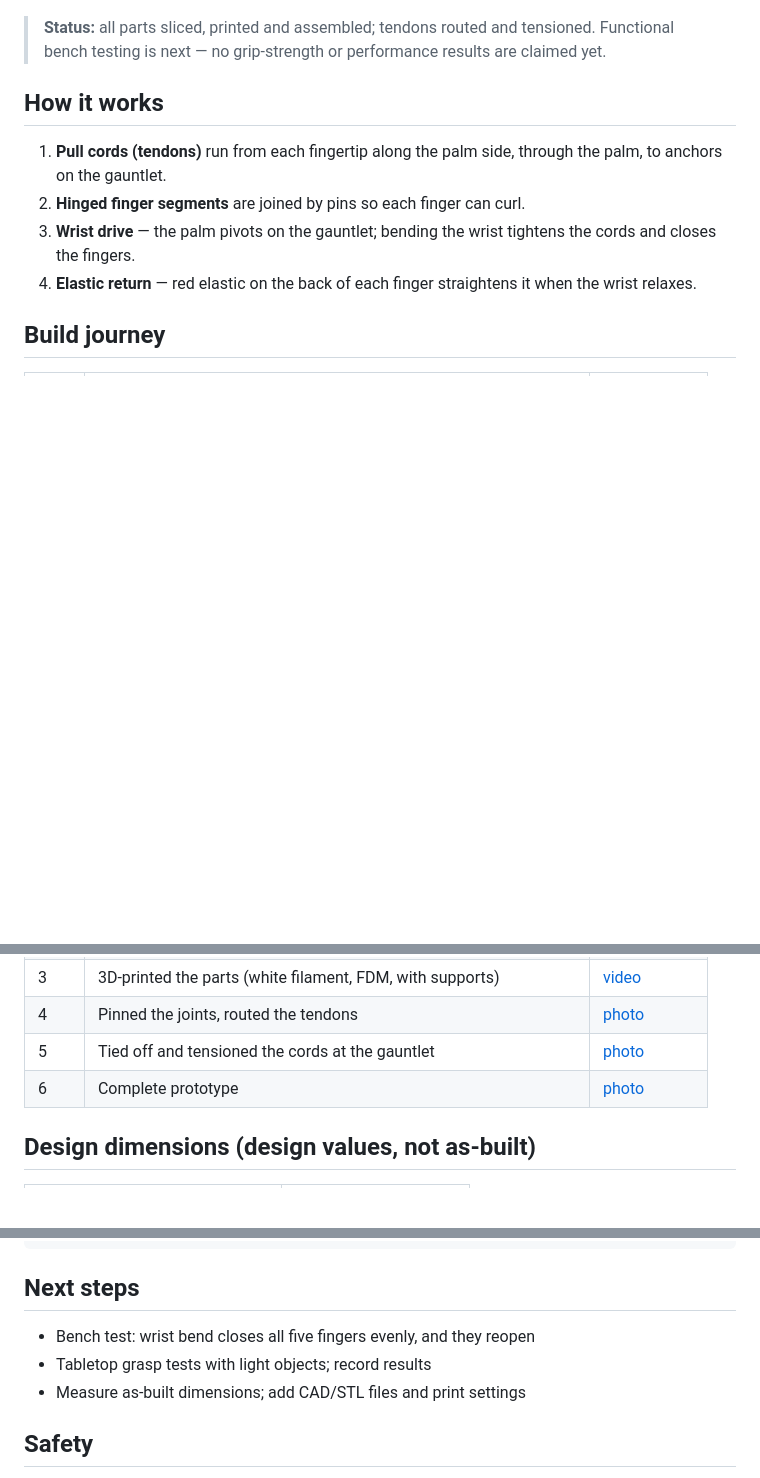
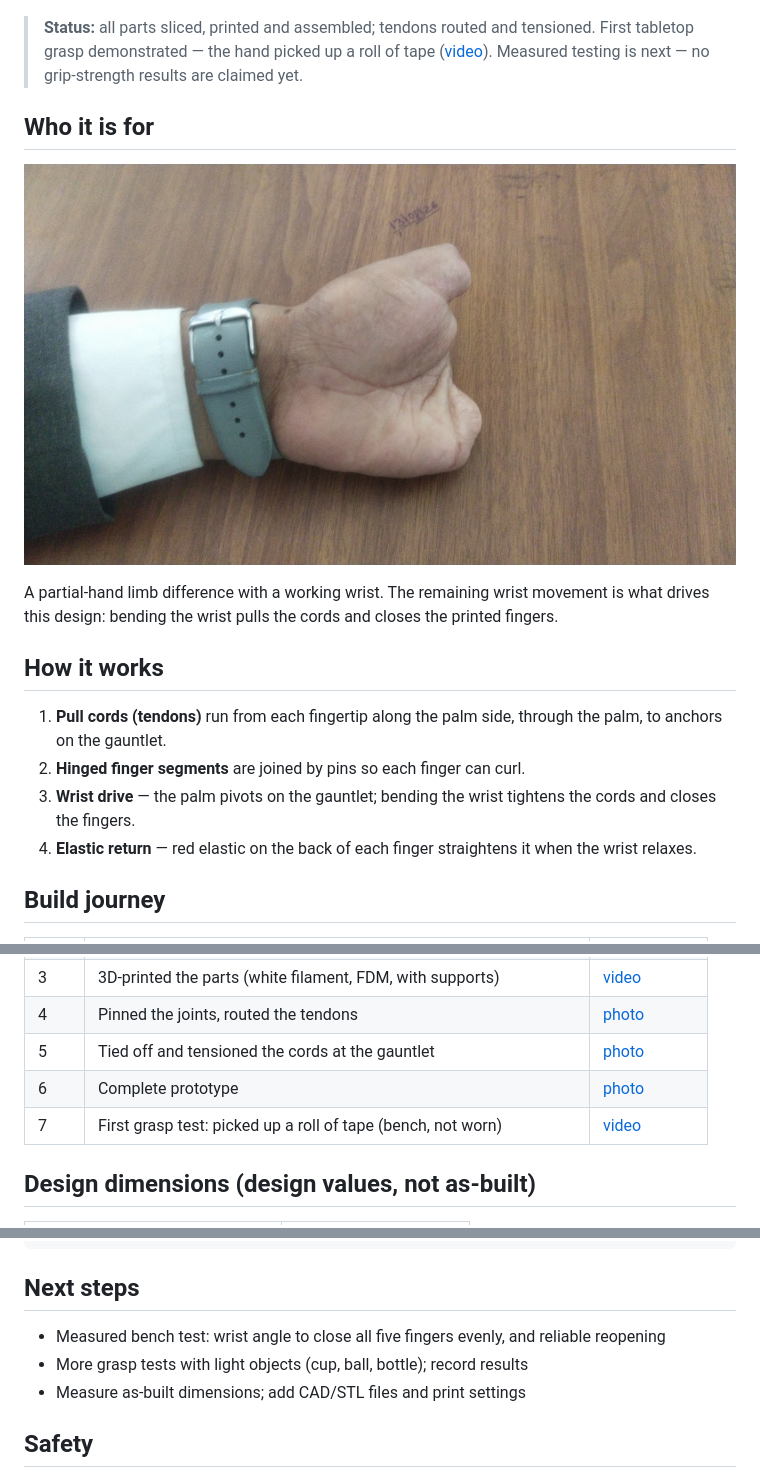
Before and after one commit to krushnabothe0702-dot/3D-Printed-Prosthetic-Hand, a Markdown page: README.md, 3 parts joined by grey strips. Rendered like a GitHub page; pictures changed too: media/photos/partial-hand-motivation.jpg (added); blank space fills up the shorter version.

Commit message:
Add first grasp test video and partial-hand motivation photo

```diff
--- a/README.md
+++ b/README.md
@@ -6,7 +6,13 @@ A student engineering project at **Sanjivani University**: a low-cost mechanical
 
 ![The assembled prosthetic hand](media/photos/hand-assembled-top.jpg)
 
-> **Status:** all parts sliced, printed and assembled; tendons routed and tensioned. Functional bench testing is next — no grip-strength or performance results are claimed yet.
+> **Status:** all parts sliced, printed and assembled; tendons routed and tensioned. First tabletop grasp demonstrated — the hand picked up a roll of tape ([video](media/videos/grasp-test.mp4)). Measured testing is next — no grip-strength results are claimed yet.
+
+## Who it is for
+
+![A partial hand with a working wrist](media/photos/partial-hand-motivation.jpg)
+
+A partial-hand limb difference with a working wrist. The remaining wrist movement is what drives this design: bending the wrist pulls the cords and closes the printed fingers.
 
 ## How it works
 
@@ -25,6 +31,7 @@ A student engineering project at **Sanjivani University**: a low-cost mechanical
 | 4 | Pinned the joints, routed the tendons | [photo](media/photos/assembly-routing-tendons.jpg) |
 | 5 | Tied off and tensioned the cords at the gauntlet | [photo](media/photos/assembly-tensioning-cords.jpg) |
 | 6 | Complete prototype | [photo](media/photos/hand-gauntlet-underside.jpg) |
+| 7 | First grasp test: picked up a roll of tape (bench, not worn) | [video](media/videos/grasp-test.mp4) |
 
 ## Design dimensions (design values, not as-built)
 
@@ -53,8 +60,8 @@ cad/                  Place for CAD / STL files (to be added)
 
 ## Next steps
 
-- Bench test: wrist bend closes all five fingers evenly, and they reopen
-- Tabletop grasp tests with light objects; record results
+- Measured bench test: wrist angle to close all five fingers evenly, and reliable reopening
+- More grasp tests with light objects (cup, ball, bottle); record results
 - Measure as-built dimensions; add CAD/STL files and print settings
 
 ## Safety
```
Also changed, not shown: media/videos/grasp-test-poster.jpg (added), 3 other files.
